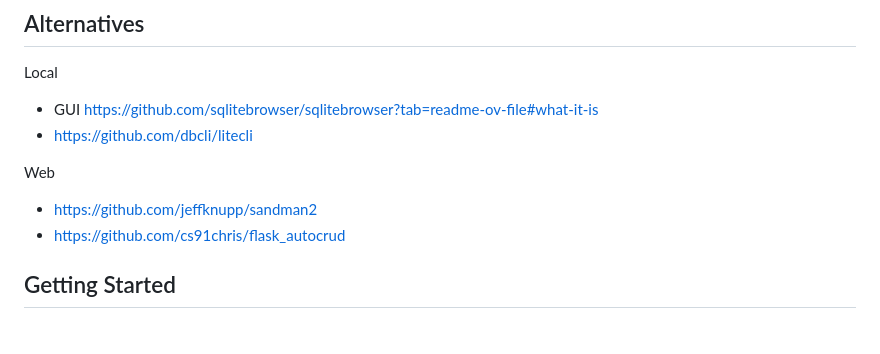
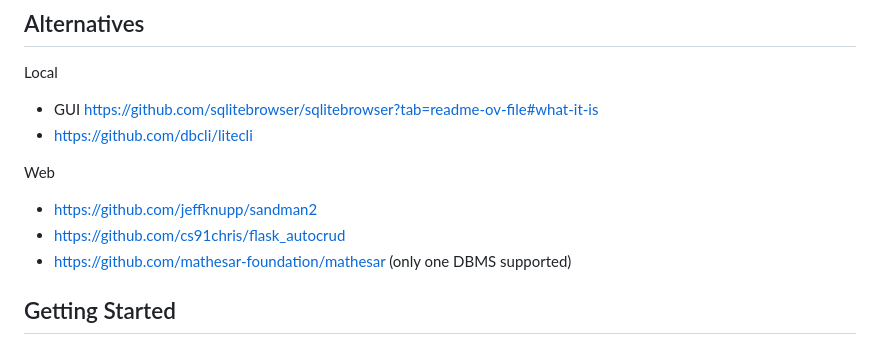
Before and after one commit to clach04/SQLshite, a Markdown page: README.md, the part around the change. GitHub-like rendering.

```diff
--- a/README.md
+++ b/README.md
@@ -38,6 +38,7 @@ Web
 
   * https://github.com/jeffknupp/sandman2
   * https://github.com/cs91chris/flask_autocrud
+  * https://github.com/mathesar-foundation/mathesar (only one DBMS supported)
 
 ## Getting Started
 
```
